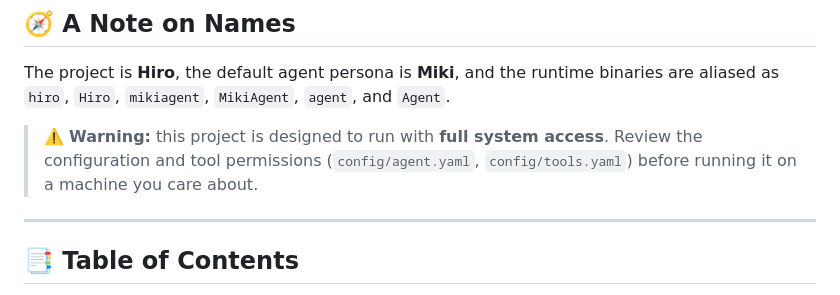
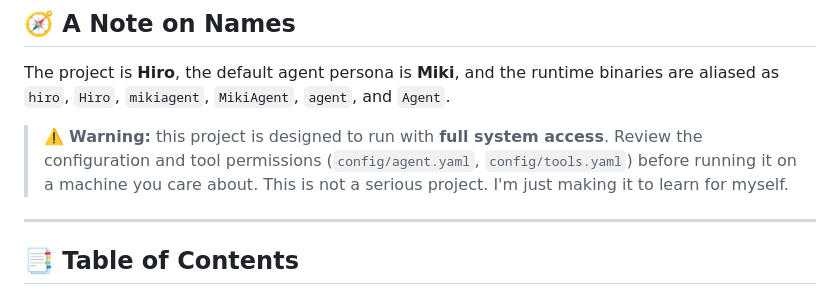
Before and after one commit to glayph/Agent, a Markdown page: README.md, the part around the change. GitHub-like rendering.

```diff
--- a/README.md
+++ b/README.md
@@ -30,6 +30,7 @@ aliased as `hiro`, `Hiro`, `mikiagent`, `MikiAgent`, `agent`, and `Agent`.
 > ⚠️ **Warning:** this project is designed to run with **full system access**. Review the
 > configuration and tool permissions (`config/agent.yaml`, `config/tools.yaml`) before running
 > it on a machine you care about.
+> This is not a serious project. I'm just making it to learn for myself.
 
 ---
 
```
